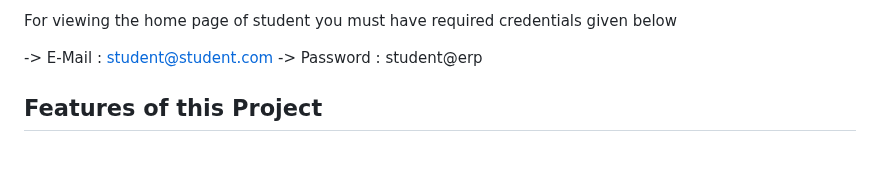
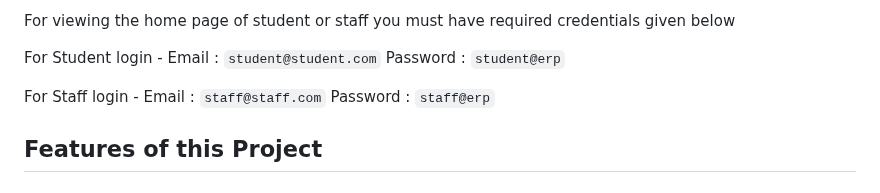
Before and after one commit to Ansarimajid/College-ERP, a Markdown page: README.md, the part around one of its changes. GitHub-like rendering; blank space fills up the shorter version.

Commit message:
Update Credentials

```diff
--- a/README.md
+++ b/README.md
@@ -5,10 +5,13 @@ We use Python/Django Framwork for building an fully functional web application.
 
-For viewing the home page of student you must have required credentials given below
+For viewing the home page of student or staff you must have required credentials given below
 
--> E-Mail : student@student.com
--> Password : student@erp
+For Student login -
+Email : `student@student.com`
+Password : `student@erp`
 
-
+For Staff login -
+Email : `staff@staff.com`
+Password : `staff@erp`
 
 ## Features of this Project
 
```
Also changed, not shown: other parts of README.md (+1 -1 lines).
